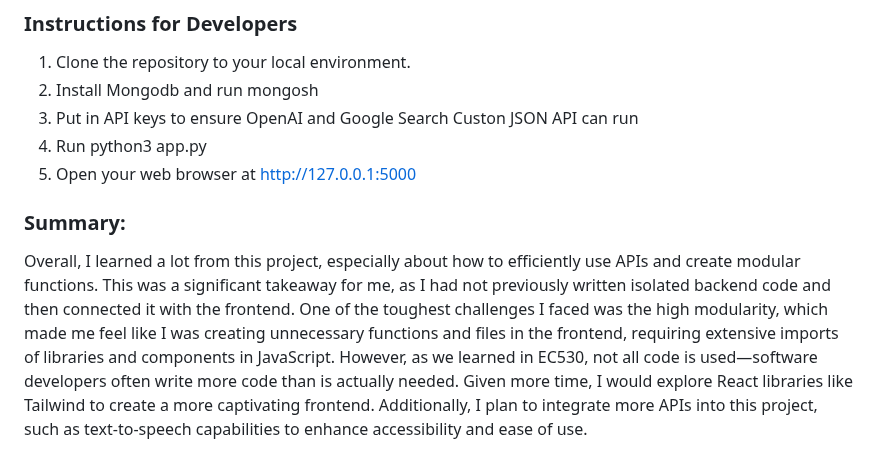
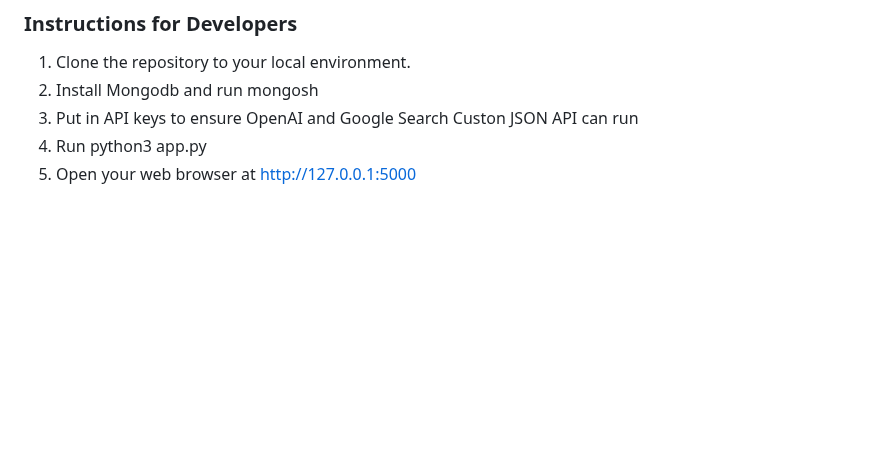
Before and after one commit to celinec1/Smart_Document_Analyzer, a Markdown page: README.md, the part around the change. Rendered like a GitHub page; blank space fills up the shorter version.

```diff
--- a/README.md
+++ b/README.md
@@ -97,6 +97,3 @@ Implements a queue for managing the processing of NLP analysis and secure file u
 3. Put in API keys to ensure OpenAI and Google Search Custon JSON API can run
 4. Run python3 app.py
 5. Open your web browser at http://127.0.0.1:5000
-
-### Summary:
-Overall, I learned a lot from this project, especially about how to efficiently use APIs and create modular functions. This was a significant takeaway for me, as I had not previously written isolated backend code and then connected it with the frontend. One of the toughest challenges I faced was the high modularity, which made me feel like I was creating unnecessary functions and files in the frontend, requiring extensive imports of libraries and components in JavaScript. However, as we learned in EC530, not all code is used—software developers often write more code than is actually needed. Given more time, I would explore React libraries like Tailwind to create a more captivating frontend. Additionally, I plan to integrate more APIs into this project, such as text-to-speech capabilities to enhance accessibility and ease of use.
```
